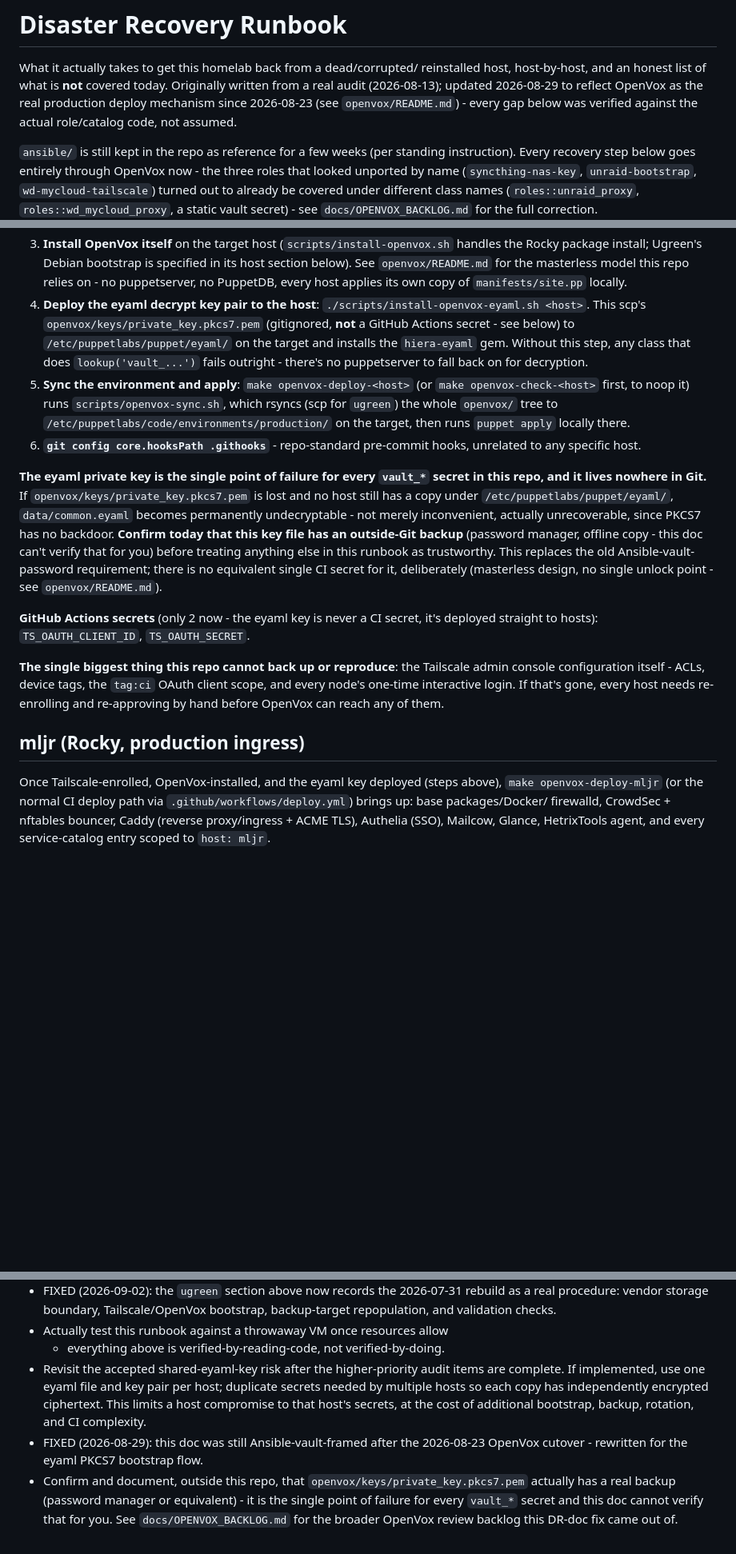
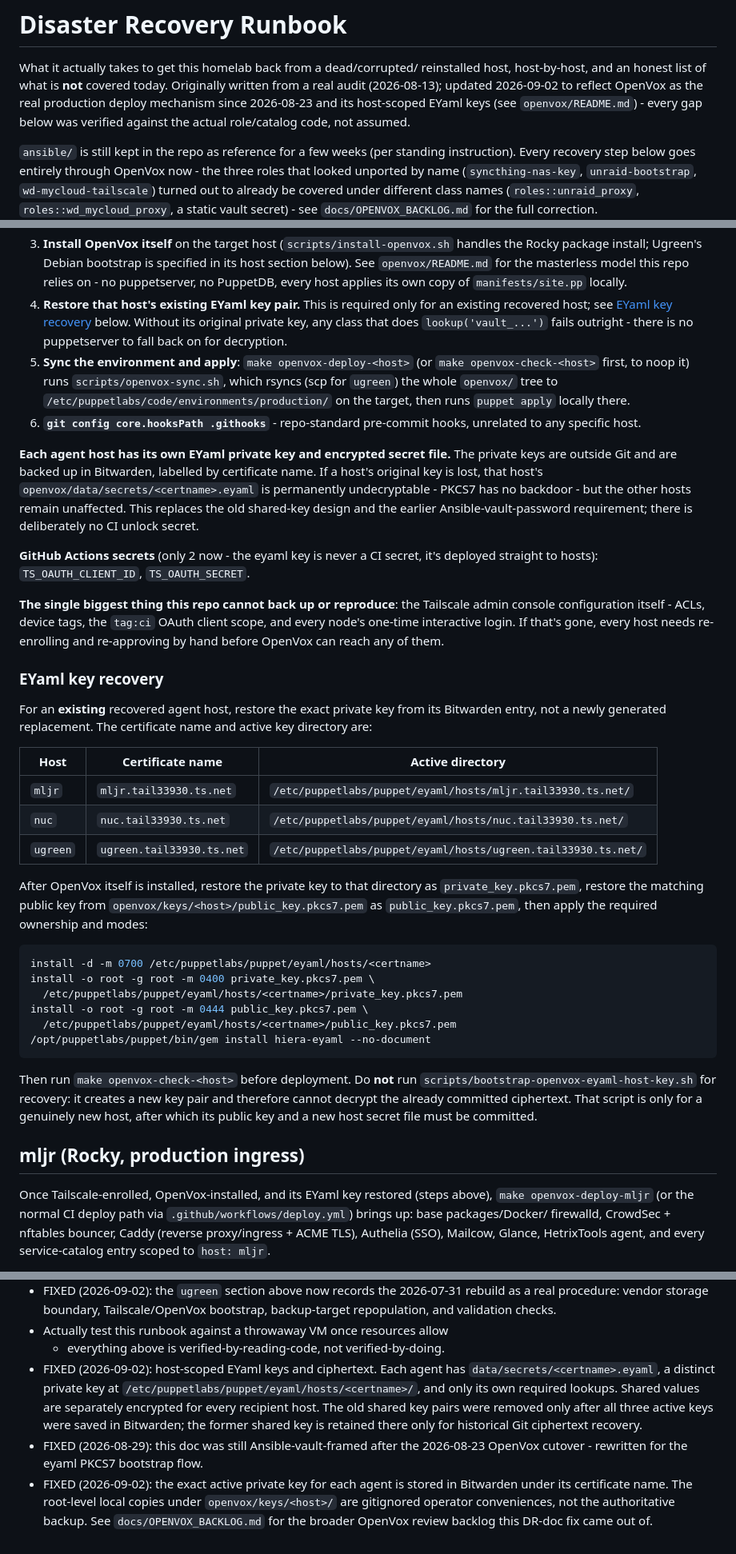
Before and after one commit to MrCodeEU/homelab-automation, a Markdown page: docs/DISASTER_RECOVERY.md, 3 parts joined by grey strips. Shown at 80% size. Drawn GitHub-style; blank space fills up the shorter version.

Commit message:
docs: update disaster recovery eyaml key flow

````diff
--- a/docs/DISASTER_RECOVERY.md
+++ b/docs/DISASTER_RECOVERY.md
@@ -3,9 +3,10 @@
 What it actually takes to get this homelab back from a dead/corrupted/
 reinstalled host, host-by-host, and an honest list of what is **not**
 covered today. Originally written from a real audit (2026-08-13);
-updated 2026-08-29 to reflect OpenVox as the real production deploy
-mechanism since 2026-08-23 (see `openvox/README.md`) - every gap below
-was verified against the actual role/catalog code, not assumed.
+updated 2026-09-02 to reflect OpenVox as the real production deploy
+mechanism since 2026-08-23 and its host-scoped EYaml keys (see
+`openvox/README.md`) - every gap below was verified against the actual
+role/catalog code, not assumed.
 
 `ansible/` is still kept in the repo as reference for a few weeks (per
 standing instruction). Every recovery step below goes entirely through
@@ -42,13 +43,11 @@ prerequisites:
    in its host section below). See `openvox/README.md` for the masterless
    model this repo relies on - no puppetserver, no PuppetDB, every host
    applies its own copy of `manifests/site.pp` locally.
-4. **Deploy the eyaml decrypt key pair to the host**:
-   `./scripts/install-openvox-eyaml.sh <host>`. This scp's
-   `openvox/keys/private_key.pkcs7.pem` (gitignored, **not** a GitHub
-   Actions secret - see below) to `/etc/puppetlabs/puppet/eyaml/` on the
-   target and installs the `hiera-eyaml` gem. Without this step, any
-   class that does `lookup('vault_...')` fails outright - there's no
-   puppetserver to fall back on for decryption.
+4. **Restore that host's existing EYaml key pair.** This is required only
+   for an existing recovered host; see [EYaml key recovery](#eyaml-key-recovery)
+   below. Without its original private key, any class that does
+   `lookup('vault_...')` fails outright - there is no puppetserver to
+   fall back on for decryption.
 5. **Sync the environment and apply**: `make openvox-deploy-<host>` (or
    `make openvox-check-<host>` first, to noop it) runs
    `scripts/openvox-sync.sh`, which rsyncs (scp for `ugreen`) the whole
@@ -57,17 +56,13 @@ prerequisites:
 6. **`git config core.hooksPath .githooks`** - repo-standard pre-commit
    hooks, unrelated to any specific host.
 
-**The eyaml private key is the single point of failure for every
-`vault_*` secret in this repo, and it lives nowhere in Git.** If
-`openvox/keys/private_key.pkcs7.pem` is lost and no host still has a
-copy under `/etc/puppetlabs/puppet/eyaml/`, `data/common.eyaml` becomes
-permanently undecryptable - not merely inconvenient, actually
-unrecoverable, since PKCS7 has no backdoor. **Confirm today that this
-key file has an outside-Git backup** (password manager, offline copy -
-this doc can't verify that for you) before treating anything else in
-this runbook as trustworthy. This replaces the old Ansible-vault-password
-requirement; there is no equivalent single CI secret for it, deliberately
-(masterless design, no single unlock point - see `openvox/README.md`).
+**Each agent host has its own EYaml private key and encrypted secret file.**
+The private keys are outside Git and are backed up in Bitwarden, labelled by
+certificate name. If a host's original key is lost, that host's
+`openvox/data/secrets/<certname>.eyaml` is permanently undecryptable - PKCS7
+has no backdoor - but the other hosts remain unaffected. This replaces the
+old shared-key design and the earlier Ansible-vault-password requirement;
+there is deliberately no CI unlock secret.
 
 **GitHub Actions secrets** (only 2 now - the eyaml key is never a CI
 secret, it's deployed straight to hosts): `TS_OAUTH_CLIENT_ID`,
@@ -79,9 +74,41 @@ Tailscale admin console configuration itself - ACLs, device tags, the
 If that's gone, every host needs re-enrolling and re-approving by hand
 before OpenVox can reach any of them.
 
+### EYaml key recovery
+
+For an **existing** recovered agent host, restore the exact private key from
+its Bitwarden entry, not a newly generated replacement. The certificate name
+and active key directory are:
+
+| Host | Certificate name | Active directory |
+|------|------------------|------------------|
+| `mljr` | `mljr.tail33930.ts.net` | `/etc/puppetlabs/puppet/eyaml/hosts/mljr.tail33930.ts.net/` |
+| `nuc` | `nuc.tail33930.ts.net` | `/etc/puppetlabs/puppet/eyaml/hosts/nuc.tail33930.ts.net/` |
+| `ugreen` | `ugreen.tail33930.ts.net` | `/etc/puppetlabs/puppet/eyaml/hosts/ugreen.tail33930.ts.net/` |
+
+After OpenVox itself is installed, restore the private key to that directory
+as `private_key.pkcs7.pem`, restore the matching public key from
+`openvox/keys/<host>/public_key.pkcs7.pem` as `public_key.pkcs7.pem`, then
+apply the required ownership and modes:
+
+```bash
+install -d -m 0700 /etc/puppetlabs/puppet/eyaml/hosts/<certname>
+install -o root -g root -m 0400 private_key.pkcs7.pem \
+  /etc/puppetlabs/puppet/eyaml/hosts/<certname>/private_key.pkcs7.pem
+install -o root -g root -m 0444 public_key.pkcs7.pem \
+  /etc/puppetlabs/puppet/eyaml/hosts/<certname>/public_key.pkcs7.pem
+/opt/puppetlabs/puppet/bin/gem install hiera-eyaml --no-document
+```
+
+Then run `make openvox-check-<host>` before deployment. Do **not** run
+`scripts/bootstrap-openvox-eyaml-host-key.sh` for recovery: it creates a new
+key pair and therefore cannot decrypt the already committed ciphertext. That
+script is only for a genuinely new host, after which its public key and a new
+host secret file must be committed.
+
 ## mljr (Rocky, production ingress)
 
-Once Tailscale-enrolled, OpenVox-installed, and the eyaml key deployed
+Once Tailscale-enrolled, OpenVox-installed, and its EYaml key restored
 (steps above), `make openvox-deploy-mljr` (or the normal CI deploy path
 via `.github/workflows/deploy.yml`) brings up: base packages/Docker/
 firewalld, CrowdSec + nftables bouncer, Caddy (reverse proxy/ingress +
@@ -420,16 +447,17 @@ correction), and Syncthing content has multi-peer replication plus
   bootstrap, backup-target repopulation, and validation checks.
 - Actually test this runbook against a throwaway VM once resources allow
   - everything above is verified-by-reading-code, not verified-by-doing.
-- Revisit the accepted shared-eyaml-key risk after the higher-priority audit
-  items are complete. If implemented, use one eyaml file and key pair per host;
-  duplicate secrets needed by multiple hosts so each copy has independently
-  encrypted ciphertext. This limits a host compromise to that host's secrets,
-  at the cost of additional bootstrap, backup, rotation, and CI complexity.
+- FIXED (2026-09-02): host-scoped EYaml keys and ciphertext. Each agent has
+  `data/secrets/<certname>.eyaml`, a distinct private key at
+  `/etc/puppetlabs/puppet/eyaml/hosts/<certname>/`, and only its own required
+  lookups. Shared values are separately encrypted for every recipient host.
+  The old shared key pairs were removed only after all three active keys were
+  saved in Bitwarden; the former shared key is retained there only for
+  historical Git ciphertext recovery.
 - FIXED (2026-08-29): this doc was still Ansible-vault-framed after the
   2026-08-23 OpenVox cutover - rewritten for the eyaml PKCS7 bootstrap flow.
-- Confirm and document, outside this repo, that
-  `openvox/keys/private_key.pkcs7.pem` actually has a real backup
-  (password manager or equivalent) - it is the single point of failure
-  for every `vault_*` secret and this doc cannot verify that for you.
-  See `docs/OPENVOX_BACKLOG.md` for the broader OpenVox review backlog
-  this DR-doc fix came out of.
+- FIXED (2026-09-02): the exact active private key for each agent is stored
+  in Bitwarden under its certificate name. The root-level local copies under
+  `openvox/keys/<host>/` are gitignored operator conveniences, not the
+  authoritative backup. See `docs/OPENVOX_BACKLOG.md` for the broader
+  OpenVox review backlog this DR-doc fix came out of.
````
Also changed, not shown: other parts of docs/DISASTER_RECOVERY.md (+5 -5 lines).
